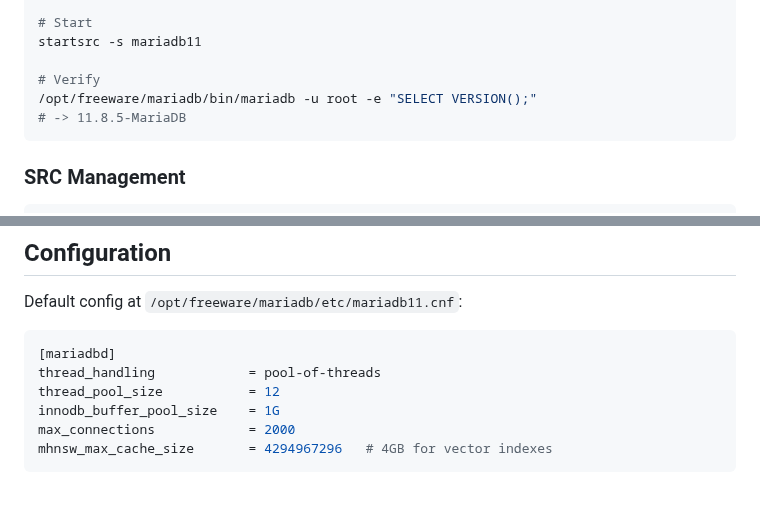
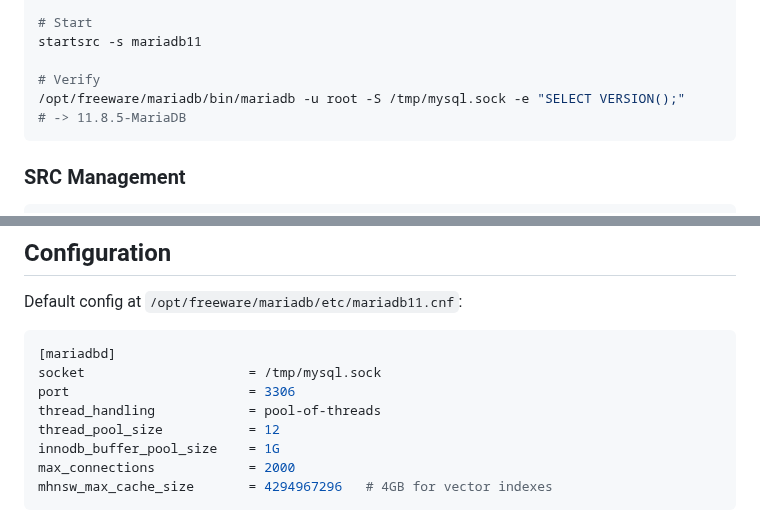
Before and after one commit to librepower/aix, a Markdown page: mariadb11/README.md, 2 parts joined by grey strips. Rendered like a GitHub page; blank space fills up the shorter version.

Commit message:
mariadb11: Add socket/port to README config example
Makes it clear that socket is /tmp/mysql.sock and port 3306.
Also update verify command to use explicit socket path.

Co-Authored-By: Claude Opus 4.5 <noreply@anthropic.com>

````diff
--- a/mariadb11/README.md
+++ b/mariadb11/README.md
@@ -81,7 +81,7 @@ chown mysql:staff /var/mariadb/data
 startsrc -s mariadb11
 
 # Verify
-/opt/freeware/mariadb/bin/mariadb -u root -e "SELECT VERSION();"
+/opt/freeware/mariadb/bin/mariadb -u root -S /tmp/mysql.sock -e "SELECT VERSION();"
 # -> 11.8.5-MariaDB
 ```
 
@@ -104,6 +104,8 @@ Default config at `/opt/freeware/mariadb/etc/mariadb11.cnf`:
 
 ```ini
 [mariadbd]
+socket                     = /tmp/mysql.sock
+port                       = 3306
 thread_handling            = pool-of-threads
 thread_pool_size           = 12
 innodb_buffer_pool_size    = 1G
````
